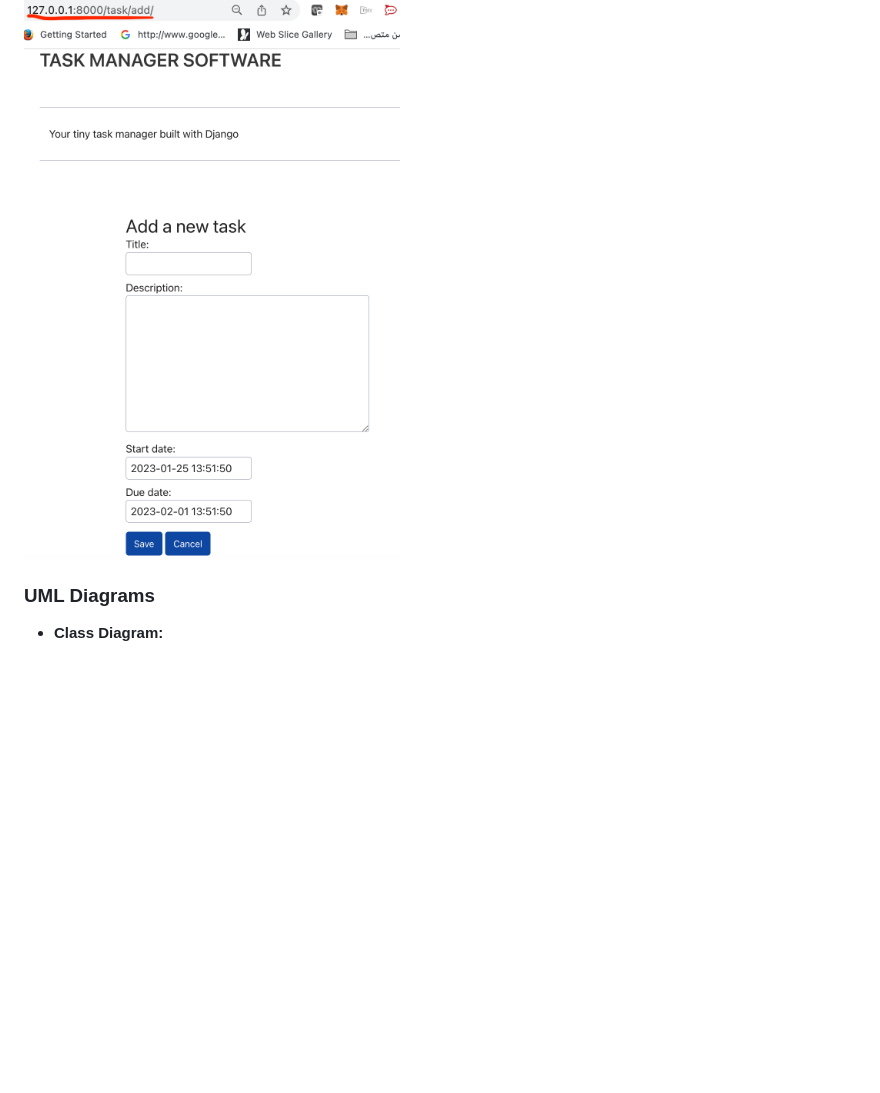
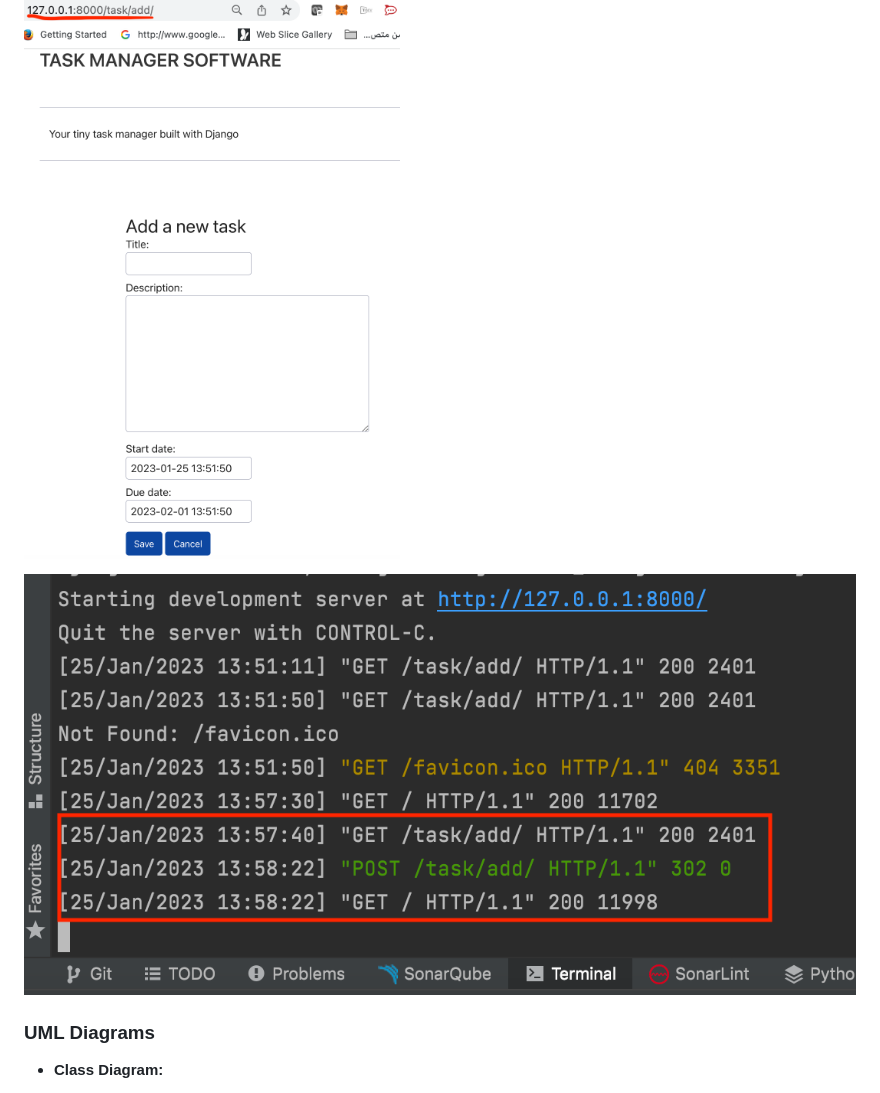
Before and after one commit to fatimaazzam/TaskManagement, a Markdown page: README.md, the part around the change printed below. GitHub-like rendering; pictures changed too: figures/post_response.png (added); blank space fills up the shorter version.

```diff
--- a/README.md
+++ b/README.md
@@ -183,6 +181,8 @@ The following url is used
 #### Then the following form will be opened
  ![](figures/task_form.png)
 
+
+![](figures/post_response.png)
 ### UML Diagrams
 
 
```
Also changed, not shown: other parts of README.md (+0 -2 lines), 1 other file.
